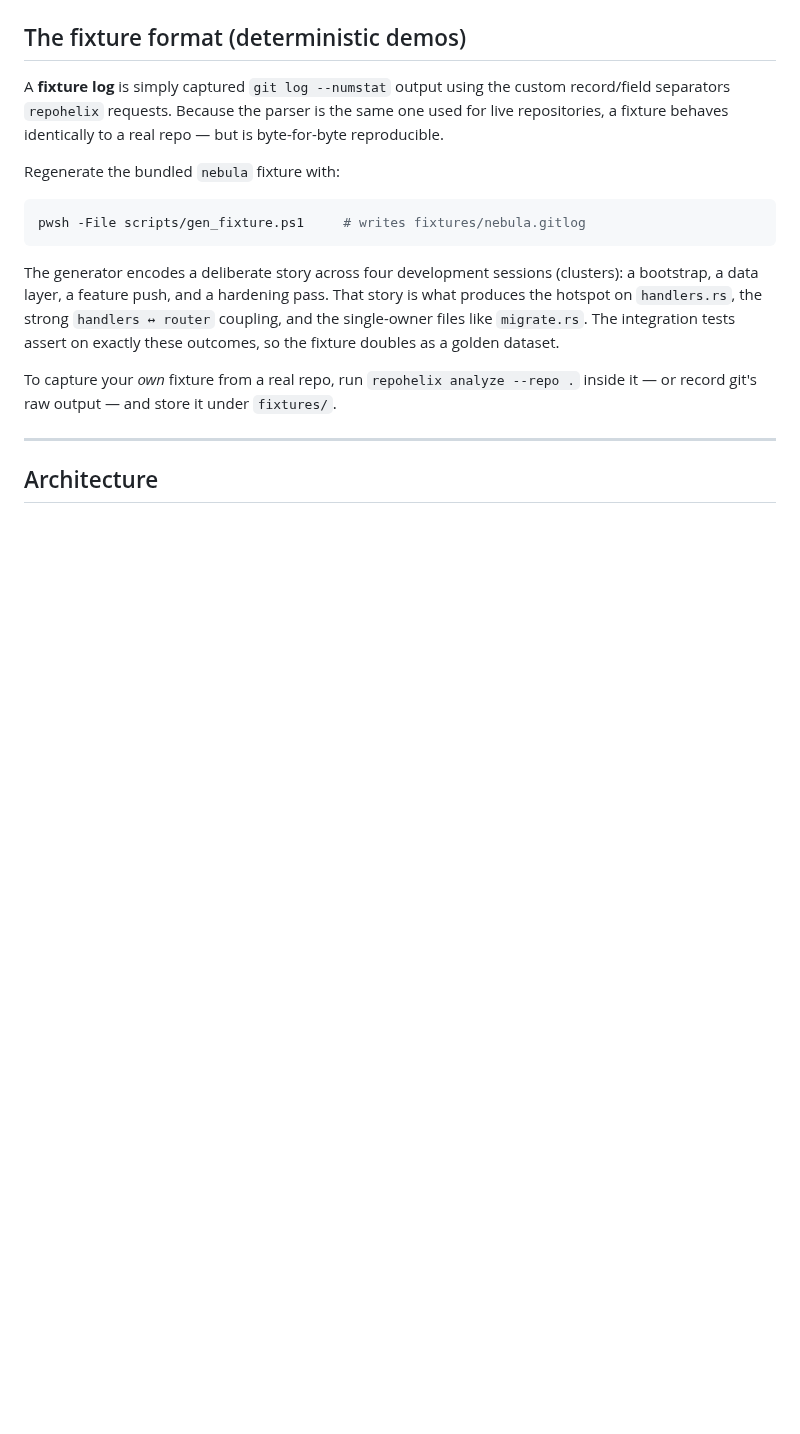
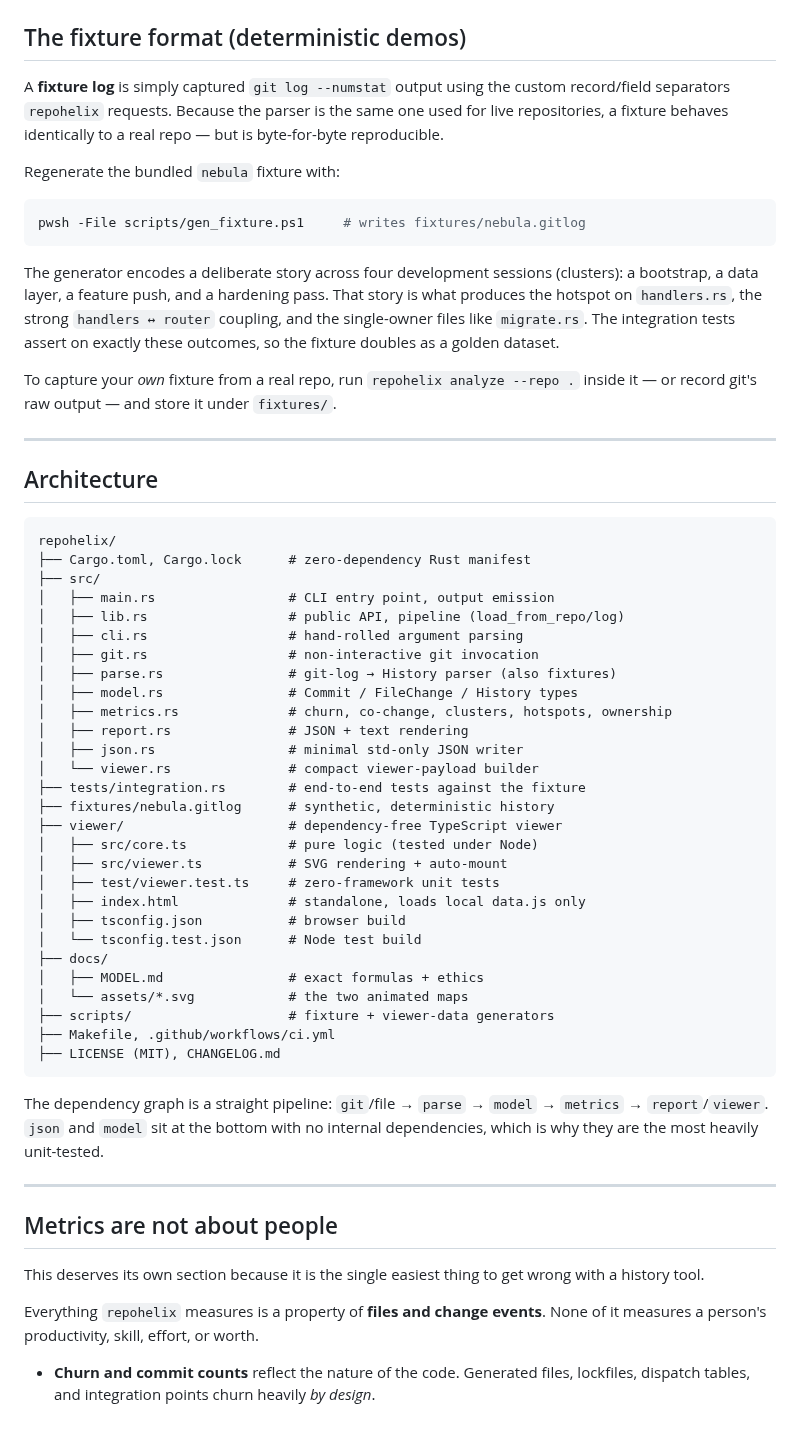
Before and after one commit to alfabjostron/RepoHelix, a Markdown page: README.md, the part around the change. Rendered like a GitHub page; blank space fills up the shorter version.

````diff
--- a/README.md
+++ b/README.md
@@ -315,3 +315,51 @@ inside it — or record git's raw output — and store it under `fixtures/`.
 ---
 
 ## Architecture
+
+```
+repohelix/
+├── Cargo.toml, Cargo.lock      # zero-dependency Rust manifest
+├── src/
+│   ├── main.rs                 # CLI entry point, output emission
+│   ├── lib.rs                  # public API, pipeline (load_from_repo/log)
+│   ├── cli.rs                  # hand-rolled argument parsing
+│   ├── git.rs                  # non-interactive git invocation
+│   ├── parse.rs                # git-log → History parser (also fixtures)
+│   ├── model.rs                # Commit / FileChange / History types
+│   ├── metrics.rs              # churn, co-change, clusters, hotspots, ownership
+│   ├── report.rs               # JSON + text rendering
+│   ├── json.rs                 # minimal std-only JSON writer
+│   └── viewer.rs               # compact viewer-payload builder
+├── tests/integration.rs        # end-to-end tests against the fixture
+├── fixtures/nebula.gitlog      # synthetic, deterministic history
+├── viewer/                     # dependency-free TypeScript viewer
+│   ├── src/core.ts             # pure logic (tested under Node)
+│   ├── src/viewer.ts           # SVG rendering + auto-mount
+│   ├── test/viewer.test.ts     # zero-framework unit tests
+│   ├── index.html              # standalone, loads local data.js only
+│   ├── tsconfig.json           # browser build
+│   └── tsconfig.test.json      # Node test build
+├── docs/
+│   ├── MODEL.md                # exact formulas + ethics
+│   └── assets/*.svg            # the two animated maps
+├── scripts/                    # fixture + viewer-data generators
+├── Makefile, .github/workflows/ci.yml
+├── LICENSE (MIT), CHANGELOG.md
+```
+
+The dependency graph is a straight pipeline: `git`/file → `parse` → `model` →
+`metrics` → `report`/`viewer`. `json` and `model` sit at the bottom with no
+internal dependencies, which is why they are the most heavily unit-tested.
+
+---
+
+## Metrics are not about people
+
+This deserves its own section because it is the single easiest thing to get
+wrong with a history tool.
+
+Everything `repohelix` measures is a property of **files and change events**.
+None of it measures a person's productivity, skill, effort, or worth.
+
+- **Churn and commit counts** reflect the nature of the code. Generated files,
+  lockfiles, dispatch tables, and integration points churn heavily *by design*.
````
